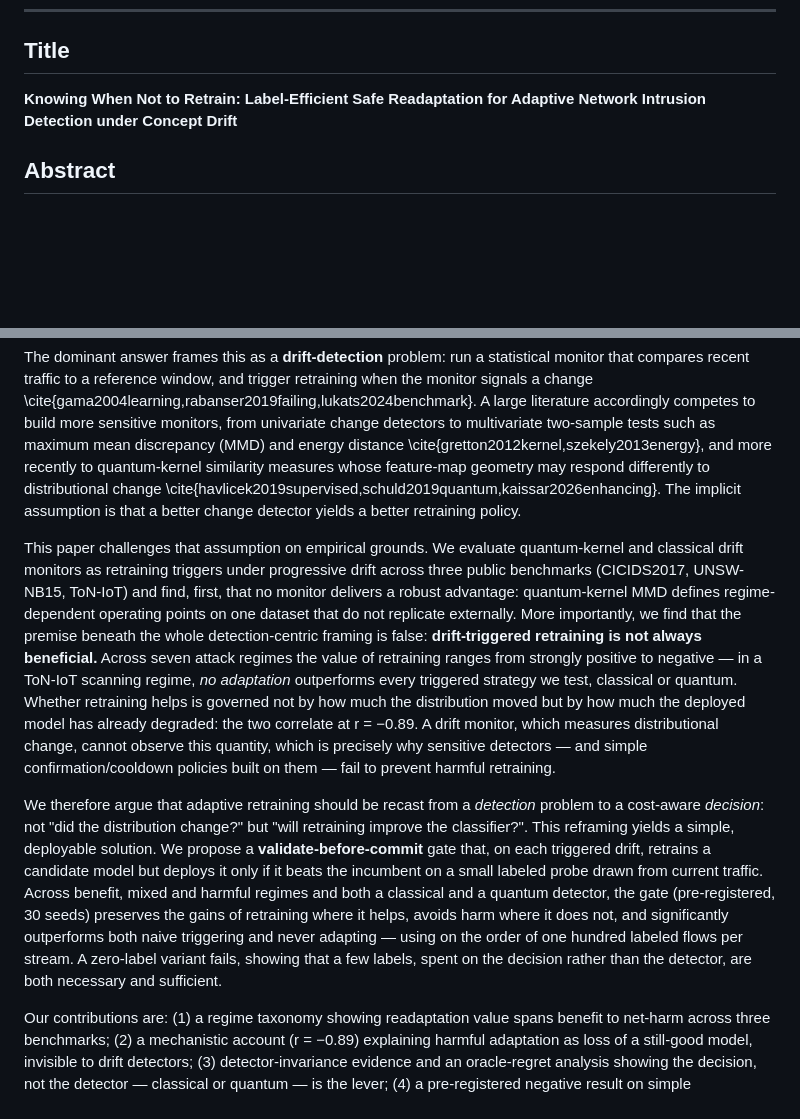
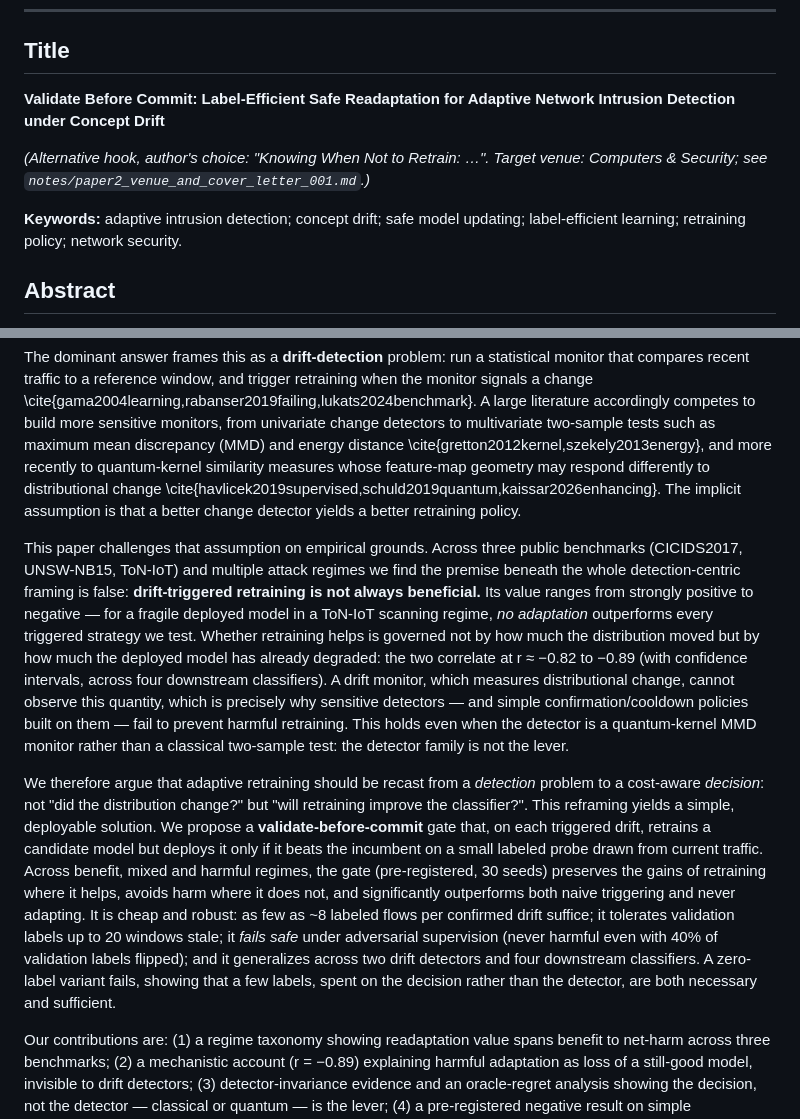
Before and after one commit to roberto-fernandez-barrios/Validate-Before-Commit, a Markdown page: manuscript/paper2_manuscript_draft_002.md, 2 parts joined by grey strips. Drawn GitHub-style; blank space fills up the shorter version.

Commit message:
Reframe for Computers & Security: retitle, negative-first abstract, front-load deployability, background quantum

```diff
--- a/manuscript/paper2_manuscript_draft_002.md
+++ b/manuscript/paper2_manuscript_draft_002.md
@@ -6,7 +6,11 @@
 
 ## Title
 
-**Knowing When Not to Retrain: Label-Efficient Safe Readaptation for Adaptive Network Intrusion Detection under Concept Drift**
+**Validate Before Commit: Label-Efficient Safe Readaptation for Adaptive Network Intrusion Detection under Concept Drift**
+
+*(Alternative hook, author's choice: "Knowing When Not to Retrain: …". Target venue: Computers & Security; see `notes/paper2_venue_and_cover_letter_001.md`.)*
+
+**Keywords:** adaptive intrusion detection; concept drift; safe model updating; label-efficient learning; retraining policy; network security.
 
 ## Abstract
 
@@ -28,9 +32,9 @@ Machine-learning network intrusion detection systems (NIDS) are trained on histo
 
 The dominant answer frames this as a **drift-detection** problem: run a statistical monitor that compares recent traffic to a reference window, and trigger retraining when the monitor signals a change \cite{gama2004learning,rabanser2019failing,lukats2024benchmark}. A large literature accordingly competes to build more sensitive monitors, from univariate change detectors to multivariate two-sample tests such as maximum mean discrepancy (MMD) and energy distance \cite{gretton2012kernel,szekely2013energy}, and more recently to quantum-kernel similarity measures whose feature-map geometry may respond differently to distributional change \cite{havlicek2019supervised,schuld2019quantum,kaissar2026enhancing}. The implicit assumption is that a better change detector yields a better retraining policy.
 
-This paper challenges that assumption on empirical grounds. We evaluate quantum-kernel and classical drift monitors as retraining triggers under progressive drift across three public benchmarks (CICIDS2017, UNSW-NB15, ToN-IoT) and find, first, that no monitor delivers a robust advantage: quantum-kernel MMD defines regime-dependent operating points on one dataset that do not replicate externally. More importantly, we find that the premise beneath the whole detection-centric framing is false: **drift-triggered retraining is not always beneficial.** Across seven attack regimes the value of retraining ranges from strongly positive to negative — in a ToN-IoT scanning regime, *no adaptation* outperforms every triggered strategy we test, classical or quantum. Whether retraining helps is governed not by how much the distribution moved but by how much the deployed model has already degraded: the two correlate at r = −0.89. A drift monitor, which measures distributional change, cannot observe this quantity, which is precisely why sensitive detectors — and simple confirmation/cooldown policies built on them — fail to prevent harmful retraining.
+This paper challenges that assumption on empirical grounds. Across three public benchmarks (CICIDS2017, UNSW-NB15, ToN-IoT) and multiple attack regimes we find the premise beneath the whole detection-centric framing is false: **drift-triggered retraining is not always beneficial.** Its value ranges from strongly positive to negative — for a fragile deployed model in a ToN-IoT scanning regime, *no adaptation* outperforms every triggered strategy we test. Whether retraining helps is governed not by how much the distribution moved but by how much the deployed model has already degraded: the two correlate at r ≈ −0.82 to −0.89 (with confidence intervals, across four downstream classifiers). A drift monitor, which measures distributional change, cannot observe this quantity, which is precisely why sensitive detectors — and simple confirmation/cooldown policies built on them — fail to prevent harmful retraining. This holds even when the detector is a quantum-kernel MMD monitor rather than a classical two-sample test: the detector family is not the lever.
 
-We therefore argue that adaptive retraining should be recast from a *detection* problem to a cost-aware *decision*: not "did the distribution change?" but "will retraining improve the classifier?". This reframing yields a simple, deployable solution. We propose a **validate-before-commit** gate that, on each triggered drift, retrains a candidate model but deploys it only if it beats the incumbent on a small labeled probe drawn from current traffic. Across benefit, mixed and harmful regimes and both a classical and a quantum detector, the gate (pre-registered, 30 seeds) preserves the gains of retraining where it helps, avoids harm where it does not, and significantly outperforms both naive triggering and never adapting — using on the order of one hundred labeled flows per stream. A zero-label variant fails, showing that a few labels, spent on the decision rather than the detector, are both necessary and sufficient.
+We therefore argue that adaptive retraining should be recast from a *detection* problem to a cost-aware *decision*: not "did the distribution change?" but "will retraining improve the classifier?". This reframing yields a simple, deployable solution. We propose a **validate-before-commit** gate that, on each triggered drift, retrains a candidate model but deploys it only if it beats the incumbent on a small labeled probe drawn from current traffic. Across benefit, mixed and harmful regimes, the gate (pre-registered, 30 seeds) preserves the gains of retraining where it helps, avoids harm where it does not, and significantly outperforms both naive triggering and never adapting. It is cheap and robust: as few as ~8 labeled flows per confirmed drift suffice; it tolerates validation labels up to 20 windows stale; it *fails safe* under adversarial supervision (never harmful even with 40% of validation labels flipped); and it generalizes across two drift detectors and four downstream classifiers. A zero-label variant fails, showing that a few labels, spent on the decision rather than the detector, are both necessary and sufficient.
 
 Our contributions are: (1) a regime taxonomy showing readaptation value spans benefit to net-harm across three benchmarks; (2) a mechanistic account (r = −0.89) explaining harmful adaptation as loss of a still-good model, invisible to drift detectors; (3) detector-invariance evidence and an oracle-regret analysis showing the decision, not the detector — classical or quantum — is the lever; (4) a pre-registered negative result on simple confirmation/cooldown policies; and (5) a label-efficient validate-before-commit gate that resolves the problem. The remainder of the paper reviews related work (§2), formalizes the decision and the gate (§3), details the protocol (§4), reports results (§5), and discusses implications and limits (§6–§8).
 
```
Also changed, not shown: other parts of manuscript/paper2_manuscript_draft_002.md (+1 -1 lines), README.md (+3 -3 lines), notes/paper2_venue_and_cover_letter_001.md (added, +78 -0 lines).
